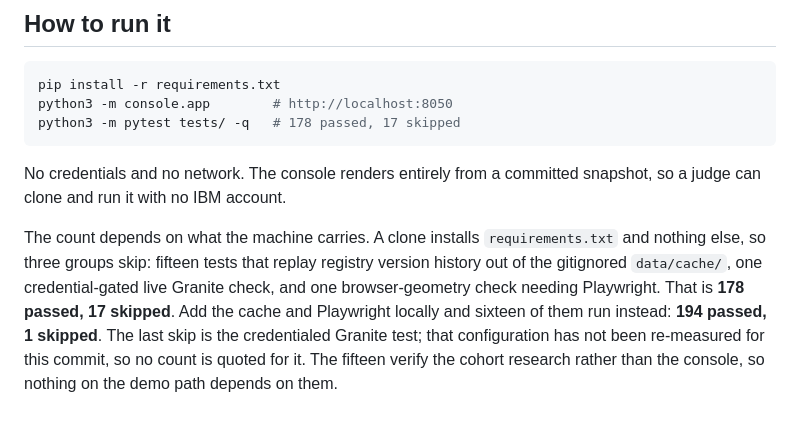
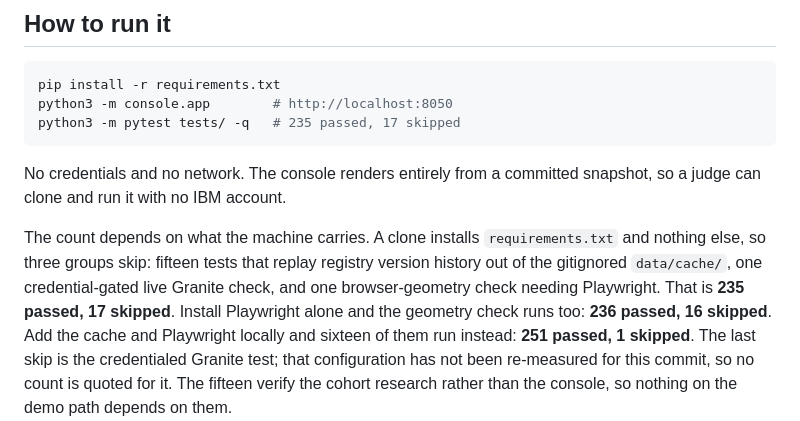
Before and after one commit to kristenharim/catalyst-integrity-desk, a Markdown page: docs/SUBMISSION.md, the part around the change. GitHub-like rendering.

````diff
--- a/docs/SUBMISSION.md
+++ b/docs/SUBMISSION.md
@@ -249,7 +249,7 @@ build step, no external CSS or JS, no network access at render time.
 ```bash
 pip install -r requirements.txt
 python3 -m console.app        # http://localhost:8050
-python3 -m pytest tests/ -q   # 178 passed, 17 skipped
+python3 -m pytest tests/ -q   # 235 passed, 17 skipped
 ```
 
 No credentials and no network. The console renders entirely from a committed snapshot, so a
@@ -258,8 +258,9 @@ judge can clone and run it with no IBM account.
 The count depends on what the machine carries. A clone installs `requirements.txt` and
 nothing else, so three groups skip: fifteen tests that replay registry version history out
 of the gitignored `data/cache/`, one credential-gated live Granite check, and one
-browser-geometry check needing Playwright. That is **178 passed, 17 skipped**. Add the cache
-and Playwright locally and sixteen of them run instead: **194 passed, 1 skipped**. The last
+browser-geometry check needing Playwright. That is **235 passed, 17 skipped**. Install
+Playwright alone and the geometry check runs too: **236 passed, 16 skipped**. Add the cache
+and Playwright locally and sixteen of them run instead: **251 passed, 1 skipped**. The last
 skip is the credentialed Granite test; that configuration has not been re-measured for this
 commit, so no count is quoted for it. The fifteen verify the cohort research rather than the
 console, so nothing on the demo path depends on them.
````
Also changed, not shown: README.md (+4 -3 lines), docs/BOB_LOG.md (+2 -0 lines).
